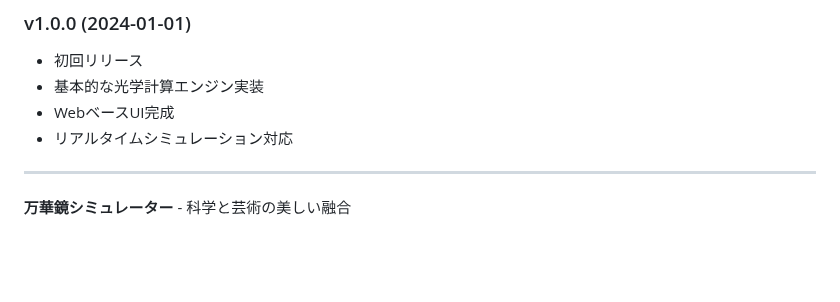
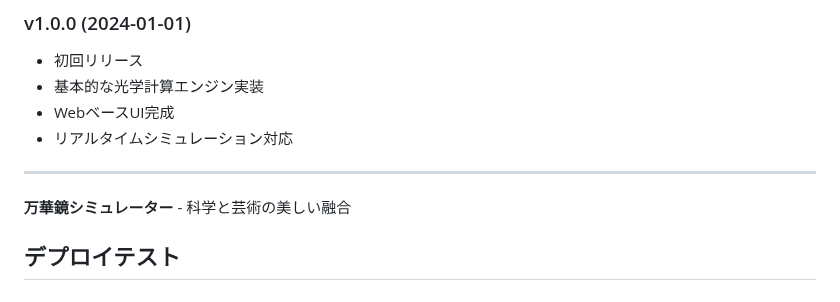
Before and after one commit to jyajyamen13-eng/kaleidoscope-simulator, a Markdown page: kaleidoscope-simulator/README.md, the part around the change. Rendered like a GitHub page; blank space fills up the shorter version.

```diff
--- a/kaleidoscope-simulator/README.md
+++ b/kaleidoscope-simulator/README.md
@@ -249,3 +249,4 @@ docker-compose up -d
 ---
 
 **万華鏡シミュレーター** - 科学と芸術の美しい融合
+## デプロイテスト
```
